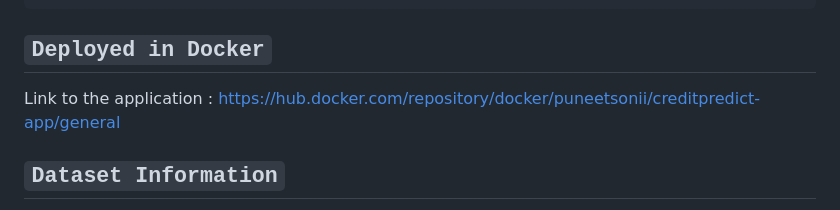
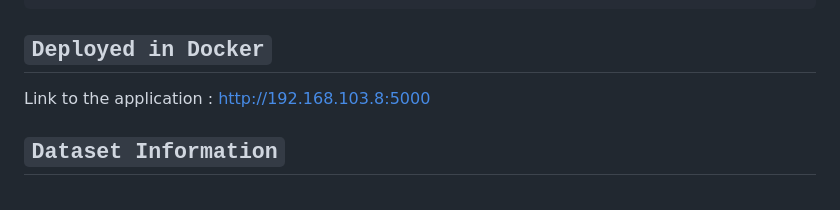
Before and after one commit to PuneetSonii/CCDP1, a Markdown page: README.md, the part around the change. Drawn GitHub-style.

Commit message:
updatedd

````diff
--- a/README.md
+++ b/README.md
@@ -12,7 +12,8 @@ We are all aware what is credit card. It is type of payment payment card in whic
 Credit card default happens when you have become severely delinquent on your credit card payments.Missing credit card payments once or twice does not count as a default. A payment default occurs when you fail to pay the Minimum Amount Due on the credit card for a few consecutive months.
 ```
 ## `Deployed in Docker`
-Link to the application : https://hub.docker.com/repository/docker/puneetsonii/creditpredict-app/general
+Link to the application : http://192.168.103.8:5000
+
 
 ## `Dataset Information`
 This dataset contains information on default payments, demographic factors, credit data, history of payment, and bill statements of credit card clients in _Taiwan from April 2005 to September 2005_.
````
